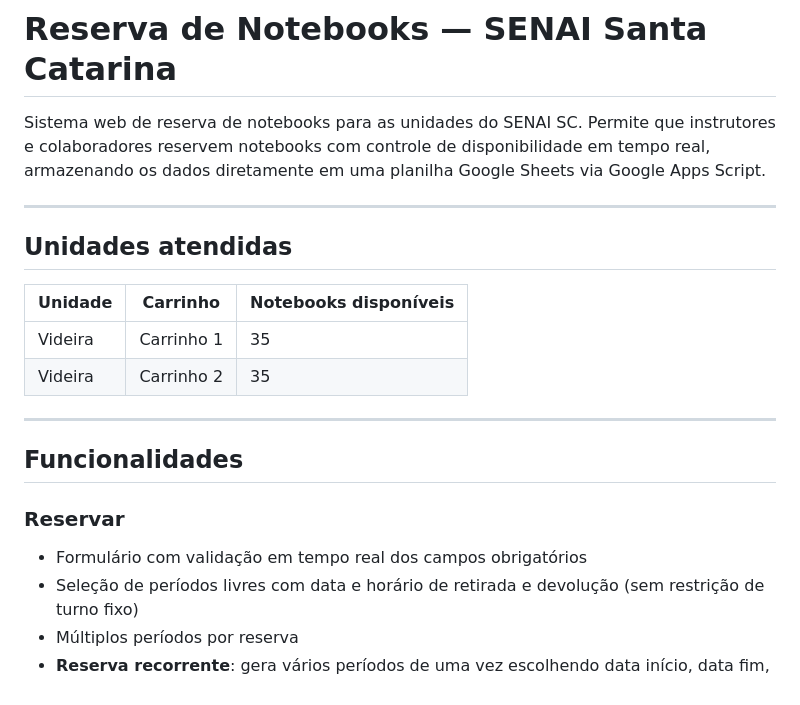
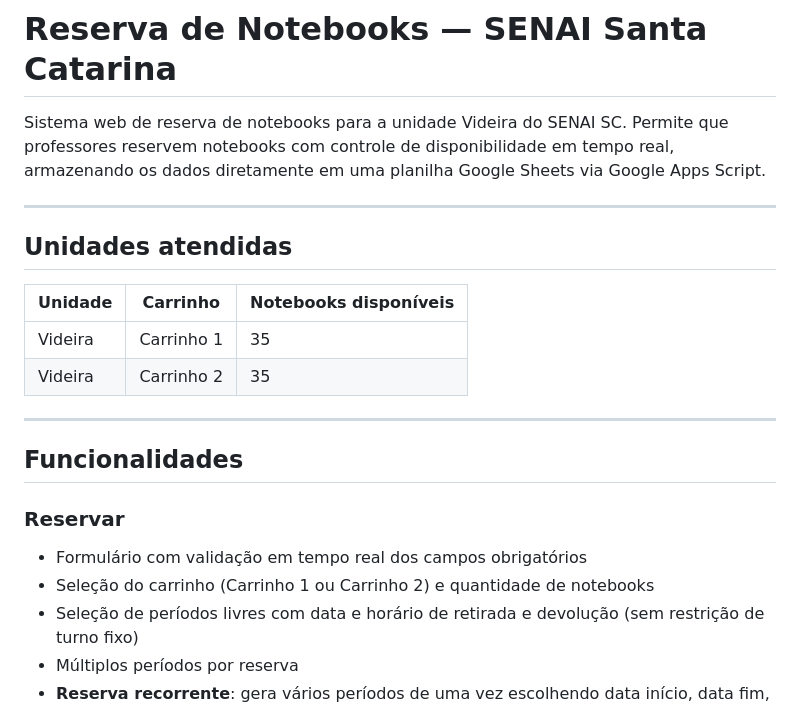
Before and after one commit to josimarmenegatt86/reservanotebook, a Markdown page: README.md, the part around one of its changes. GitHub-like rendering.

```diff
--- a/README.md
+++ b/README.md
@@ -1,6 +1,6 @@
 # Reserva de Notebooks — SENAI Santa Catarina
 
-Sistema web de reserva de notebooks para as unidades do SENAI SC. Permite que instrutores e colaboradores reservem notebooks com controle de disponibilidade em tempo real, armazenando os dados diretamente em uma planilha Google Sheets via Google Apps Script.
+Sistema web de reserva de notebooks para a unidade Videira do SENAI SC. Permite que professores reservem notebooks com controle de disponibilidade em tempo real, armazenando os dados diretamente em uma planilha Google Sheets via Google Apps Script.
 
 ---
 
@@ -11,13 +11,13 @@ Sistema web de reserva de notebooks para as unidades do SENAI SC. Permite que in
 | Videira | Carrinho 1 | 35 |
 | Videira | Carrinho 2 | 35 |
 
-
 ---
 
 ## Funcionalidades
 
 ### Reservar
 - Formulário com validação em tempo real dos campos obrigatórios
+- Seleção do carrinho (Carrinho 1 ou Carrinho 2) e quantidade de notebooks
 - Seleção de períodos livres com data e horário de retirada e devolução (sem restrição de turno fixo)
 - Múltiplos períodos por reserva
 - **Reserva recorrente**: gera vários períodos de uma vez escolhendo data início, data fim, dias da semana e horário — em vez de adicionar período por período manualmente (limite de 60 períodos por geração)
```
Also changed, not shown: other parts of README.md (+9 -11 lines).
